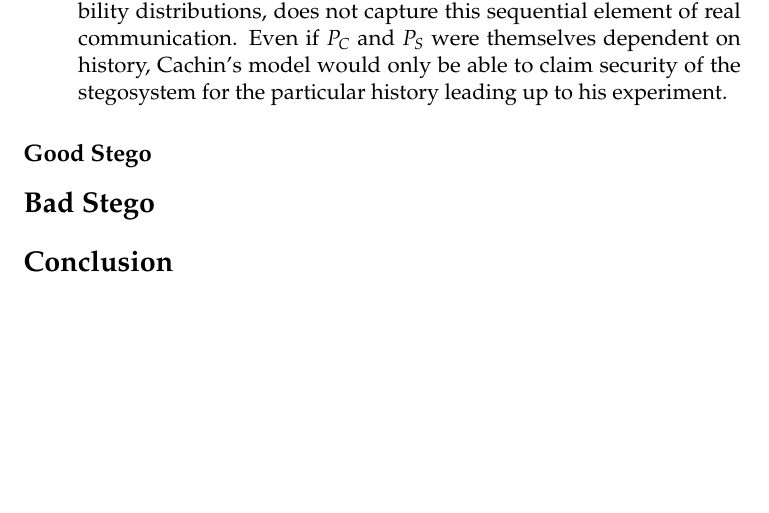
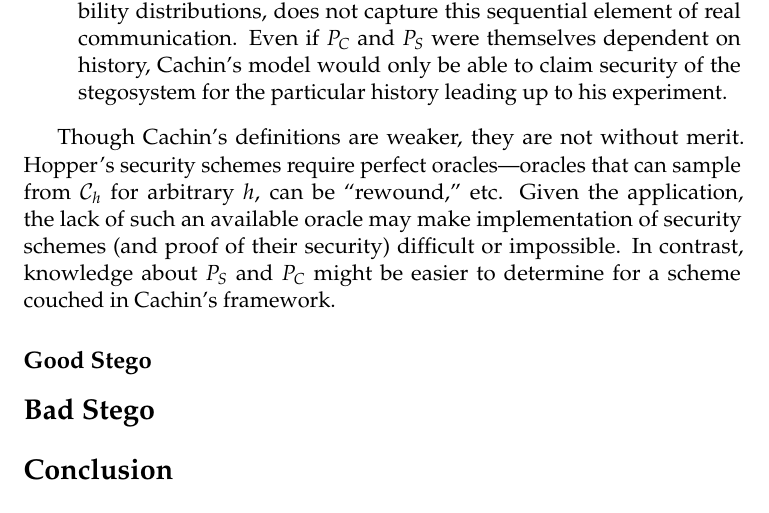
Before and after one commit to samuelbritt/CS6260-Stego, a LaTeX document (stego.tex): part of page 4 of 4, cut so that both start at the same text, the shorter picture padded with empty space. The pictures show the PDF file stego.pdf that the author committed with the source.

Commit message:
final thoughts on cachin/hopper

```diff
--- a/stego.tex
+++ b/stego.tex
@@ -215,6 +215,15 @@ definition:
     the particular history leading up to his experiment.
 \end{itemize}
 
+Though Cachin's definitions are weaker, they are not without merit.
+Hopper's security schemes require perfect oracles---oracles that can
+sample from $\channel_h$ for arbitrary $h$, can be ``rewound," etc.
+Given the application, the lack of such an available oracle may make
+implementation of security schemes (and proof of their security)
+difficult or impossible. In contrast, knowledge about $P_S$ and
+$P_C$ might be easier to determine for a scheme couched in Cachin's
+framework.
+
 \subsection{Good Stego}
 
 \section{Bad Stego}
```
Also changed, not shown: stego.pdf, 1 other file.
